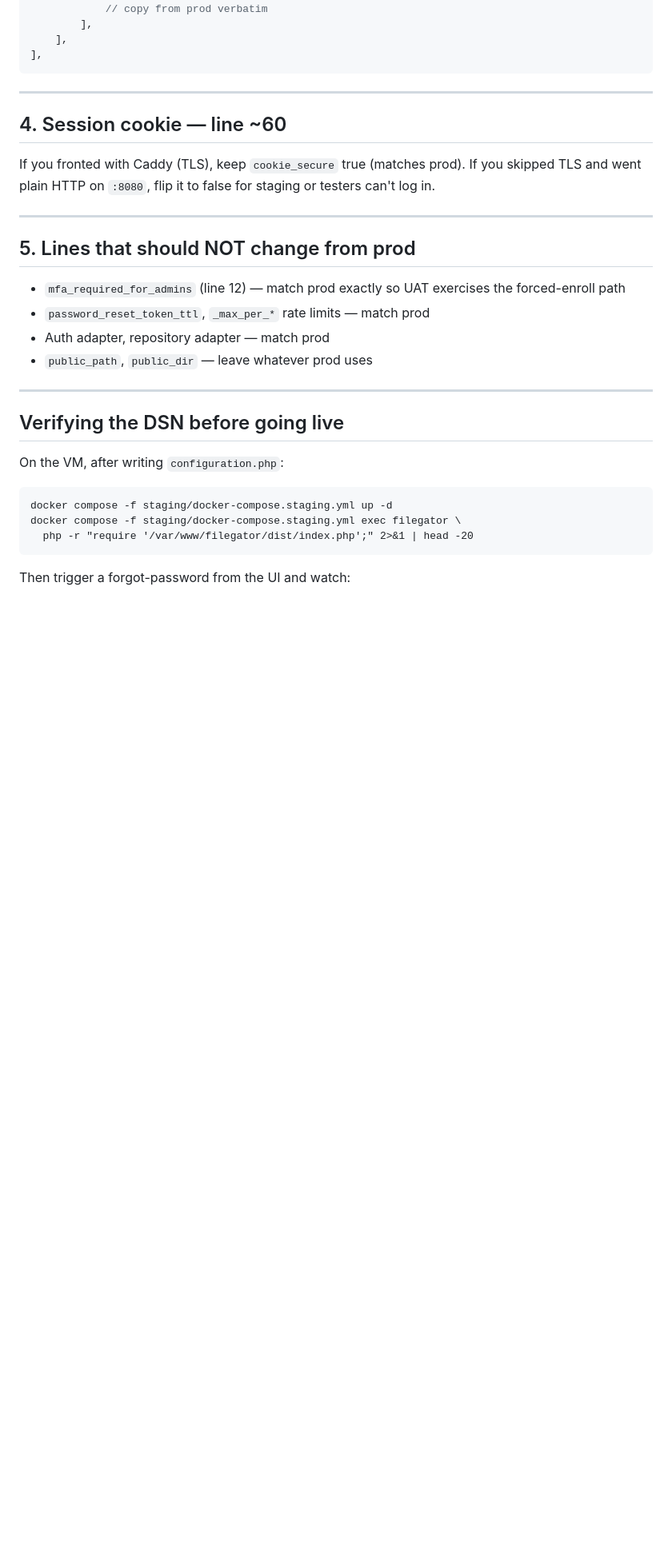
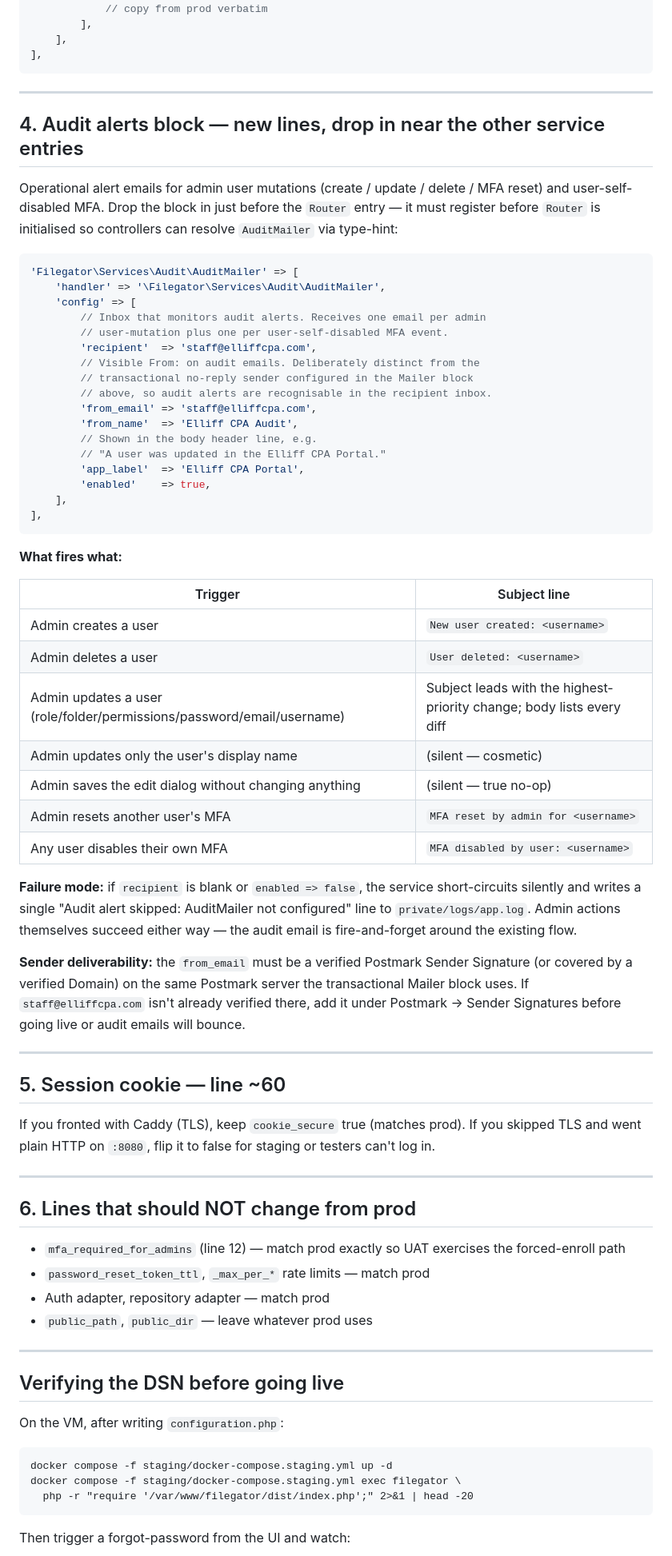
Before and after one commit to filegator/filegator, a Markdown page: staging/configuration.staging.patch.md, the part around the change. Shown at 80% size. GitHub-like rendering; blank space fills up the shorter version.

Commit message:
Document AuditMailer config block in the staging patch doc
Without this, an operator deploying the audit-alerts feature would
copy a configuration.php from prod onto a fresh VM and never know
the AuditMailer service block needs to be added. Until the block is
present (or 'enabled' => false explicitly), the service short-
circuits silently and the team gets no audit emails — broken in a
quiet way.

Added as section 4 in staging/configuration.staging.patch.md, between
the Password reset and Session cookie sections (the existing entries
are similar service-registration deltas, so the new block fits the
established structure). Renumbered the trailing two sections.

Also bumped staging/RUNBOOK.md section 4 from "the 3 sections" to
"the 4 sections" and added a line item to the change checklist so
the operator running through the runbook isn't surprised by the
additional block. Caught one stale "Gmail Workspace values" line
while in there — corrected to Postmark API, matching the current
mailer block.

Co-Authored-By: Claude Opus 4.7 (1M context) <noreply@anthropic.com>

````diff
--- a/staging/configuration.staging.patch.md
+++ b/staging/configuration.staging.patch.md
@@ -77,13 +77,55 @@ Two changes: subject prefix and `reset_url_base`. Branding stays whatever prod h
 
 ---
 
-## 4. Session cookie — line ~60
+## 4. Audit alerts block — new lines, drop in near the other service entries
+
+Operational alert emails for admin user mutations (create / update / delete / MFA reset) and user-self-disabled MFA. Drop the block in just before the `Router` entry — it must register before `Router` is initialised so controllers can resolve `AuditMailer` via type-hint:
+
+```php
+'Filegator\Services\Audit\AuditMailer' => [
+    'handler' => '\Filegator\Services\Audit\AuditMailer',
+    'config' => [
+        // Inbox that monitors audit alerts. Receives one email per admin
+        // user-mutation plus one per user-self-disabled MFA event.
+        'recipient'  => 'staff@elliffcpa.com',
+        // Visible From: on audit emails. Deliberately distinct from the
+        // transactional no-reply sender configured in the Mailer block
+        // above, so audit alerts are recognisable in the recipient inbox.
+        'from_email' => 'staff@elliffcpa.com',
+        'from_name'  => 'Elliff CPA Audit',
+        // Shown in the body header line, e.g.
+        // "A user was updated in the Elliff CPA Portal."
+        'app_label'  => 'Elliff CPA Portal',
+        'enabled'    => true,
+    ],
+],
+```
+
+**What fires what:**
+
+| Trigger | Subject line |
+| --- | --- |
+| Admin creates a user | `New user created: <username>` |
+| Admin deletes a user | `User deleted: <username>` |
+| Admin updates a user (role/folder/permissions/password/email/username) | Subject leads with the highest-priority change; body lists every diff |
+| Admin updates only the user's display name | (silent — cosmetic) |
+| Admin saves the edit dialog without changing anything | (silent — true no-op) |
+| Admin resets another user's MFA | `MFA reset by admin for <username>` |
+| Any user disables their own MFA | `MFA disabled by user: <username>` |
+
+**Failure mode:** if `recipient` is blank or `enabled => false`, the service short-circuits silently and writes a single "Audit alert skipped: AuditMailer not configured" line to `private/logs/app.log`. Admin actions themselves succeed either way — the audit email is fire-and-forget around the existing flow.
+
+**Sender deliverability:** the `from_email` must be a verified Postmark Sender Signature (or covered by a verified Domain) on the same Postmark server the transactional Mailer block uses. If `staff@elliffcpa.com` isn't already verified there, add it under Postmark → Sender Signatures before going live or audit emails will bounce.
+
+---
+
+## 5. Session cookie — line ~60
 
 If you fronted with Caddy (TLS), keep `cookie_secure` true (matches prod). If you skipped TLS and went plain HTTP on `:8080`, flip it to false for staging or testers can't log in.
 
 ---
 
-## 5. Lines that should NOT change from prod
+## 6. Lines that should NOT change from prod
 
 - `mfa_required_for_admins` (line 12) — match prod exactly so UAT exercises the forced-enroll path
 - `password_reset_token_ttl`, `_max_per_*` rate limits — match prod
````
Also changed, not shown: staging/RUNBOOK.md (+3 -2 lines).
